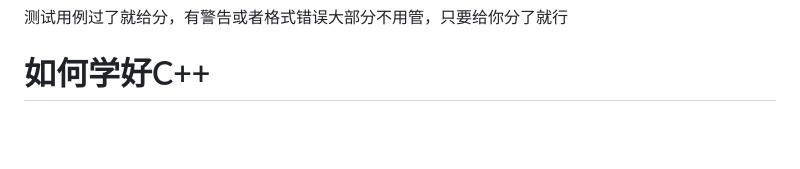
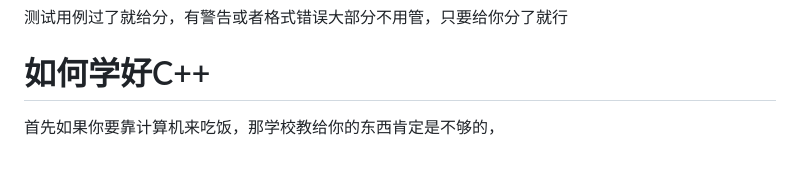
Before and after one commit to moxiao11/ustb-programming, a Markdown page: docs/Foreword/README.md, the part around the change. Rendered like a GitHub page; blank space fills up the shorter version.

Commit message:
docs/Foreword/README.md updated from https://stackedit.cn/

```diff
--- a/docs/Foreword/README.md
+++ b/docs/Foreword/README.md
@@ -46,10 +46,10 @@
 # 评分标准
 测试用例过了就给分，有警告或者格式错误大部分不用管，只要给你分了就行
 # 如何学好C++
-
+首先如果你要靠计算机来吃饭，那学校教给你的东西肯定是不够的，
 <!--stackedit_data:
-eyJoaXN0b3J5IjpbLTEyODgxMDA4MjYsMTgwMDI0MzA5OSw3MD
-c0NTgyMTQsMzUxNTY4MzYxLC0xMDA1MzU5MDMxLDEwODc4NzI2
-OTcsMTYxMzc2ODEzOCwtMTAyNjQwNzMwNCw2MDg0MjYzMjUsNT
-I3NjQxMjMyXX0=
+eyJoaXN0b3J5IjpbLTIxMjE1Mjk3LC0xMjg4MTAwODI2LDE4MD
+AyNDMwOTksNzA3NDU4MjE0LDM1MTU2ODM2MSwtMTAwNTM1OTAz
+MSwxMDg3ODcyNjk3LDE2MTM3NjgxMzgsLTEwMjY0MDczMDQsNj
+A4NDI2MzI1LDUyNzY0MTIzMl19
 -->
```
